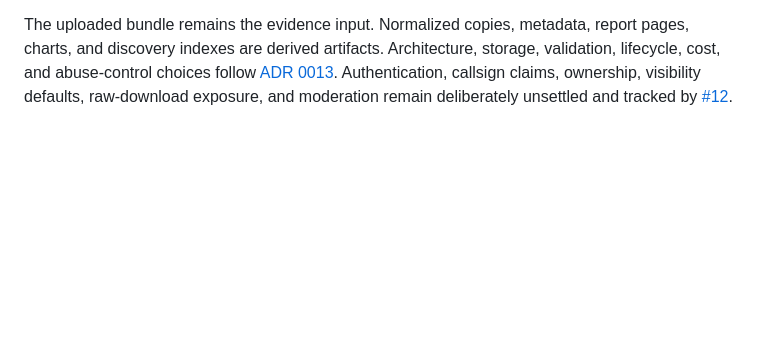
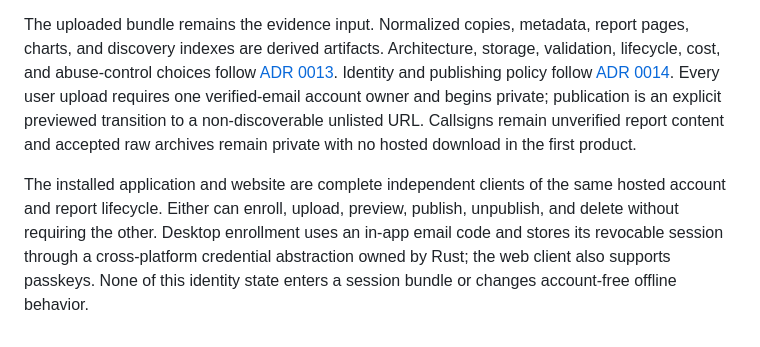
Before and after one commit to rwjblue/antennabench, a Markdown page: docs/product.md, the part around the change. GitHub-like rendering; blank space fills up the shorter version.

```diff
--- a/docs/product.md
+++ b/docs/product.md
@@ -157,6 +157,17 @@ The uploaded bundle remains the evidence input. Normalized copies, metadata,
 report pages, charts, and discovery indexes are derived artifacts. Architecture,
 storage, validation, lifecycle, cost, and abuse-control choices follow
 [ADR 0013](decisions/0013-use-an-optional-static-hosted-sharing-adapter.md).
-Authentication, callsign claims, ownership, visibility defaults, raw-download
-exposure, and moderation remain deliberately unsettled and tracked by
-[#12](https://github.com/rwjblue/antennabench/issues/12).
+Identity and publishing policy follow
+[ADR 0014](decisions/0014-require-account-owned-private-to-unlisted-publishing.md).
+Every user upload requires one verified-email account owner and begins private;
+publication is an explicit previewed transition to a non-discoverable unlisted
+URL. Callsigns remain unverified report content and accepted raw archives remain
+private with no hosted download in the first product.
+
+The installed application and website are complete independent clients of the
+same hosted account and report lifecycle. Either can enroll, upload, preview,
+publish, unpublish, and delete without requiring the other. Desktop enrollment
+uses an in-app email code and stores its revocable session through a
+cross-platform credential abstraction owned by Rust; the web client also
+supports passkeys. None of this identity state enters a session bundle or
+changes account-free offline behavior.
```
Also changed, not shown: docs/architecture.md (+17 -3 lines), docs/decisions/0014-require-account-owned-private-to-unlisted-publishing.md (added, +410 -0 lines).
